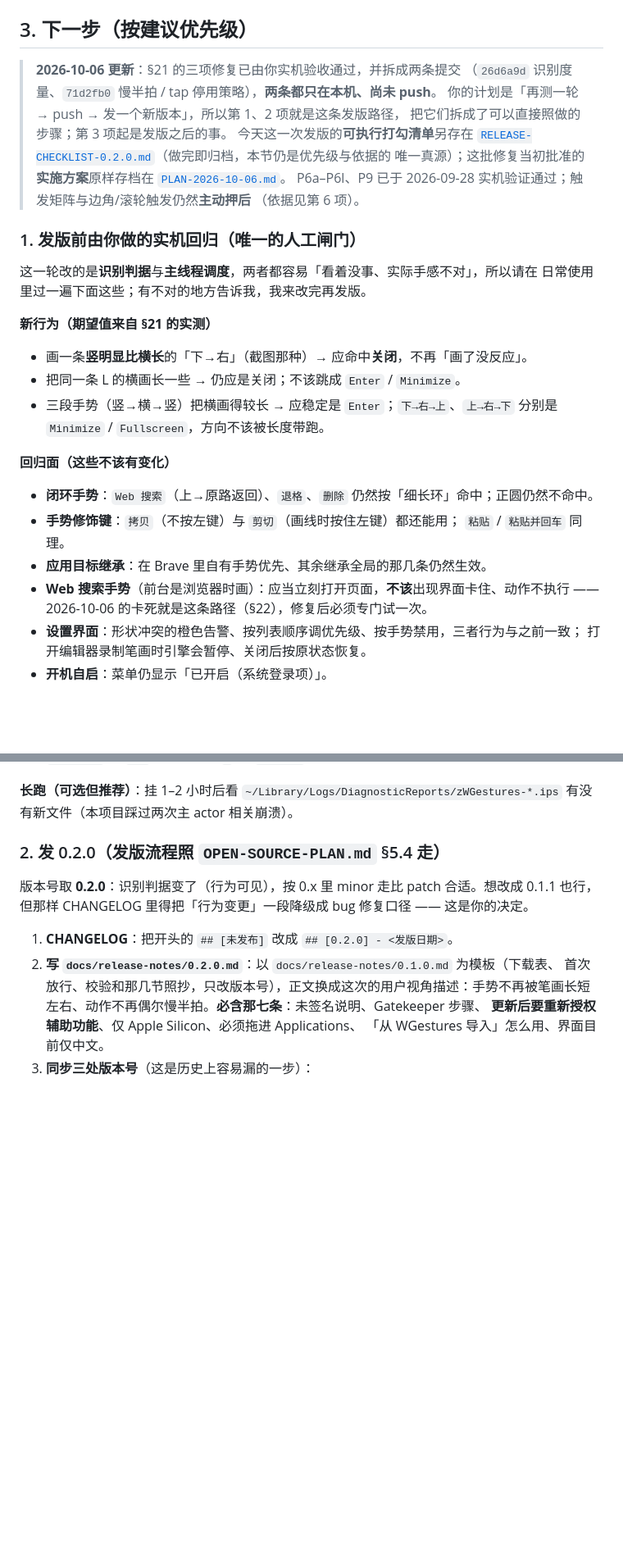
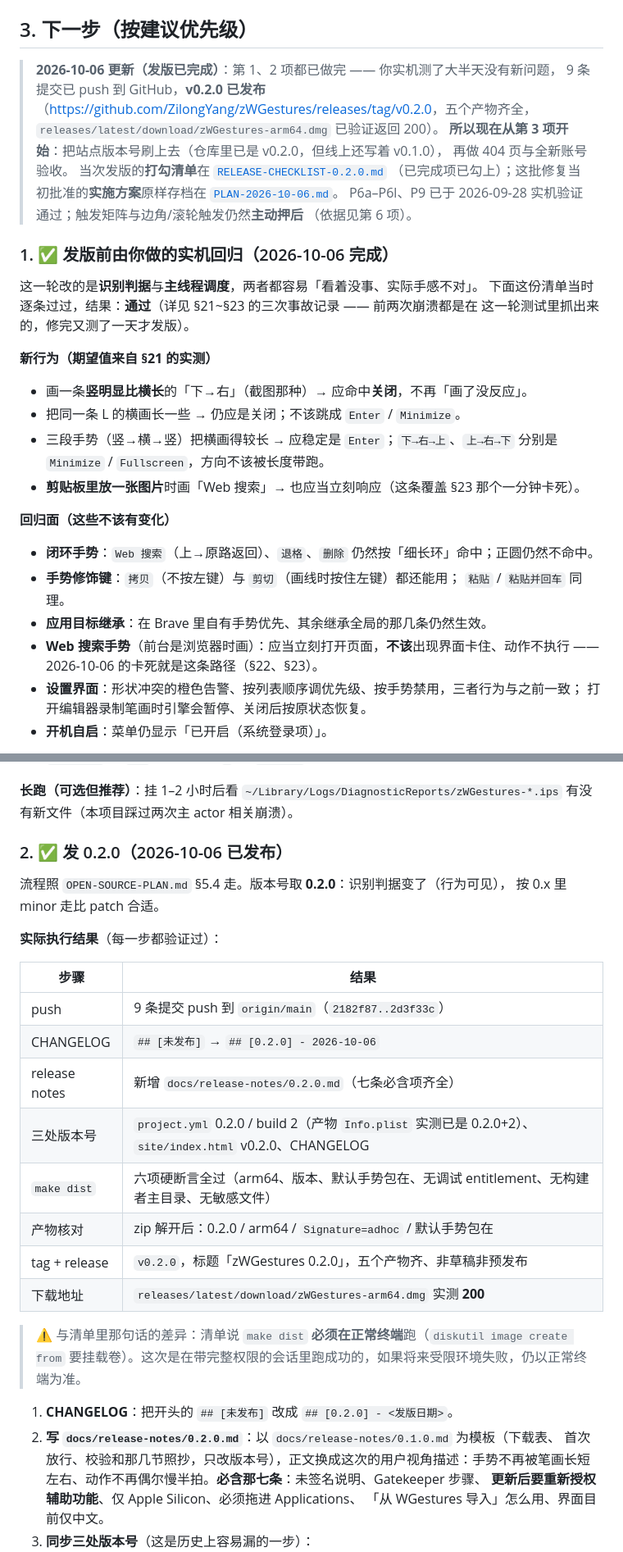
Before and after one commit to ZilongYang/zWGestures, a Markdown page: docs/ROADMAP.md, 2 parts joined by grey strips. Shown at 82% size. Drawn GitHub-style; blank space fills up the shorter version.

```diff
--- a/docs/ROADMAP.md
+++ b/docs/ROADMAP.md
@@ -55,20 +55,23 @@ Rosetta。
 
 ## 3. 下一步（按建议优先级）
 
-> **2026-10-06 更新**：§21 的三项修复已由你实机验收通过，并拆成两条提交
-> （`26d6a9d` 识别度量、`71d2fb0` 慢半拍 / tap 停用策略），**两条都只在本机、尚未 push**。
-> 你的计划是「再测一轮 → push → 发一个新版本」，所以第 1、2 项就是这条发版路径，
-> 把它们拆成了可以直接照做的步骤；第 3 项起是发版之后的事。
-> 今天这一次发版的**可执行打勾清单**另存在
-> [`RELEASE-CHECKLIST-0.2.0.md`](RELEASE-CHECKLIST-0.2.0.md)（做完即归档，本节仍是优先级与依据的
-> 唯一真源）；这批修复当初批准的**实施方案**原样存档在 [`PLAN-2026-10-06.md`](PLAN-2026-10-06.md)。
+> **2026-10-06 更新（发版已完成）**：第 1、2 项都已做完 —— 你实机测了大半天没有新问题，
+> 9 条提交已 push 到 GitHub，**v0.2.0 已发布**
+> （<https://github.com/ZilongYang/zWGestures/releases/tag/v0.2.0>，五个产物齐全，
+> `releases/latest/download/zWGestures-arm64.dmg` 已验证返回 200）。
+> **所以现在从第 3 项开始**：把站点版本号刷上去（仓库里已是 v0.2.0，但线上还写着 v0.1.0），
+> 再做 404 页与全新账号验收。
+> 当次发版的**打勾清单**在 [`RELEASE-CHECKLIST-0.2.0.md`](RELEASE-CHECKLIST-0.2.0.md)
+> （已完成项已勾上）；这批修复当初批准的**实施方案**原样存档在
+> [`PLAN-2026-10-06.md`](PLAN-2026-10-06.md)。
 > P6a–P6l、P9 已于 2026-09-28 实机验证通过；触发矩阵与边角/滚轮触发仍然**主动押后**
 > （依据见第 6 项）。
 
-### 1. 发版前由你做的实机回归（唯一的人工闸门）
+### 1. ✅ 发版前由你做的实机回归（2026-10-06 完成）
 
-这一轮改的是**识别判据**与**主线程调度**，两者都容易「看着没事、实际手感不对」，所以请在
-日常使用里过一遍下面这些；有不对的地方告诉我，我来改完再发版。
+这一轮改的是**识别判据**与**主线程调度**，两者都容易「看着没事、实际手感不对」。
+下面这份清单当时逐条过过，结果：**通过**（详见 §21~§23 的三次事故记录 —— 前两次崩溃都是在
+这一轮测试里抓出来的，修完又测了一天才发版）。
 
 **新行为（期望值来自 §21 的实测）**
 
@@ -76,6 +79,7 @@ Rosetta。
 - 把同一条 L 的横画长一些 → 仍应是关闭；不该跳成 `Enter` / `Minimize`。
 - 三段手势（竖→横→竖）把横画得较长 → 应稳定是 `Enter`；`下→右→上`、`上→右→下` 分别是
   `Minimize` / `Fullscreen`，方向不该被长度带跑。
+- **剪贴板里放一张图片**时画「Web 搜索」→ 也应当立刻响应（这条覆盖 §23 那个一分钟卡死）。
 
 **回归面（这些不该有变化）**
 
@@ -84,7 +88,7 @@ Rosetta。
   `粘贴` / `粘贴并回车` 同理。
 - **应用目标继承**：在 Brave 里自有手势优先、其余继承全局的那几条仍然生效。
 - **Web 搜索手势**（前台是浏览器时画）：应当立刻打开页面，**不该**出现界面卡住、动作不执行
-  —— 2026-10-06 的卡死就是这条路径（§22），修复后必须专门试一次。
+  —— 2026-10-06 的卡死就是这条路径（§22、§23）。
 - **设置界面**：形状冲突的橙色告警、按列表顺序调优先级、按手势禁用，三者行为与之前一致；
   打开编辑器录制笔画时引擎会暂停、关闭后按原状态恢复。
 - **开机自启**：菜单仍显示「已开启（系统登录项）」。
@@ -100,10 +104,26 @@ Rosetta。
 **长跑（可选但推荐）**：挂 1–2 小时后看 `~/Library/Logs/DiagnosticReports/zWGestures-*.ips`
 有没有新文件（本项目踩过两次主 actor 相关崩溃）。
 
-### 2. 发 0.2.0（发版流程照 `OPEN-SOURCE-PLAN.md` §5.4 走）
+### 2. ✅ 发 0.2.0（2026-10-06 已发布）
 
-版本号取 **0.2.0**：识别判据变了（行为可见），按 0.x 里 minor 走比 patch 合适。想改成 0.1.1
-也行，但那样 CHANGELOG 里得把「行为变更」一段降级成 bug 修复口径 —— 这是你的决定。
+流程照 `OPEN-SOURCE-PLAN.md` §5.4 走。版本号取 **0.2.0**：识别判据变了（行为可见），
+按 0.x 里 minor 走比 patch 合适。
+
+**实际执行结果**（每一步都验证过）：
+
+| 步骤 | 结果 |
+|---|---|
+| push | 9 条提交 push 到 `origin/main`（`2182f87..2d3f33c`） |
+| CHANGELOG | `## [未发布]` → `## [0.2.0] - 2026-10-06` |
+| release notes | 新增 `docs/release-notes/0.2.0.md`（七条必含项齐全） |
+| 三处版本号 | `project.yml` 0.2.0 / build 2（产物 `Info.plist` 实测已是 0.2.0+2）、`site/index.html` v0.2.0、CHANGELOG |
+| `make dist` | 六项硬断言全过（arm64、版本、默认手势包在、无调试 entitlement、无构建者主目录、无敏感文件） |
+| 产物核对 | zip 解开后：0.2.0 / arm64 / `Signature=adhoc` / 默认手势包在 |
+| tag + release | `v0.2.0`，标题「zWGestures 0.2.0」，五个产物齐、非草稿非预发布 |
+| 下载地址 | `releases/latest/download/zWGestures-arm64.dmg` 实测 **200** |
+
+> ⚠️ 与清单里那句话的差异：清单说 `make dist` **必须在正常终端**跑（`diskutil image create from`
+> 要挂载卷）。这次是在带完整权限的会话里跑成功的，如果将来受限环境失败，仍以正常终端为准。
 
 1. **CHANGELOG**：把开头的 `## [未发布]` 改成 `## [0.2.0] - <发版日期>`。
 2. **写 `docs/release-notes/0.2.0.md`**：以 `docs/release-notes/0.1.0.md` 为模板（下载表、
```
Also changed, not shown: other parts of docs/ROADMAP.md (+6 -1 lines), docs/RELEASE-CHECKLIST-0.2.0.md (+30 -28 lines).
